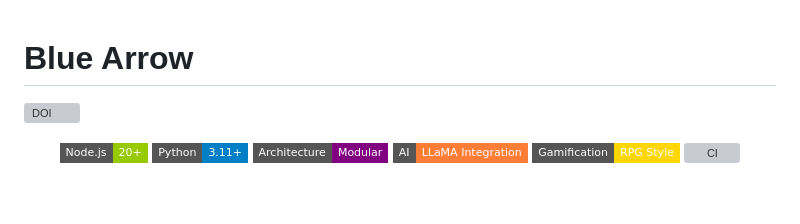
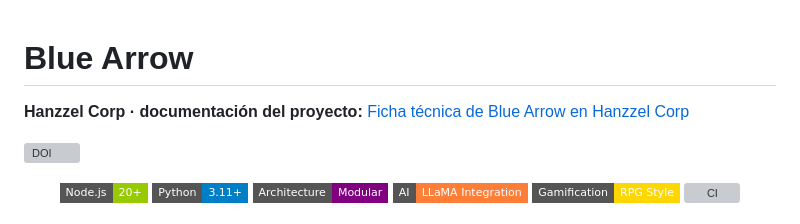
Before and after one commit to Hanzzel-corp/blue-arrow, a Markdown page: README.md, the part around the change. GitHub-like rendering; badges without logos; blank space fills up the shorter version; grey boxes are pictures that could not be loaded.

Commit message:
docs: link public Hanzzel Corp project profile from README (#1)

```diff
--- a/README.md
+++ b/README.md
@@ -1,4 +1,6 @@
 # Blue Arrow
+
+**Hanzzel Corp · documentación del proyecto:** [Ficha técnica de Blue Arrow en Hanzzel Corp](https://hanzzel-corp.github.io/research/blue-arrow/)
 
 [![DOI](https://zenodo.org/badge/DOI/10.5281/zenodo.20045432.svg)](https://doi.org/10.5281/zenodo.20045432)
 
```
